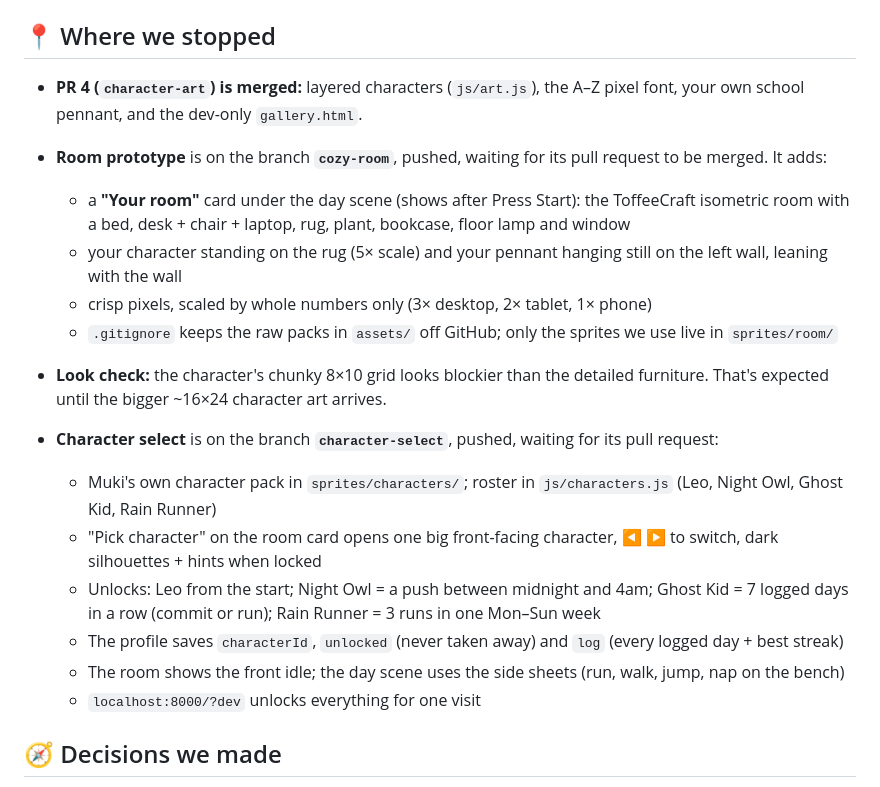
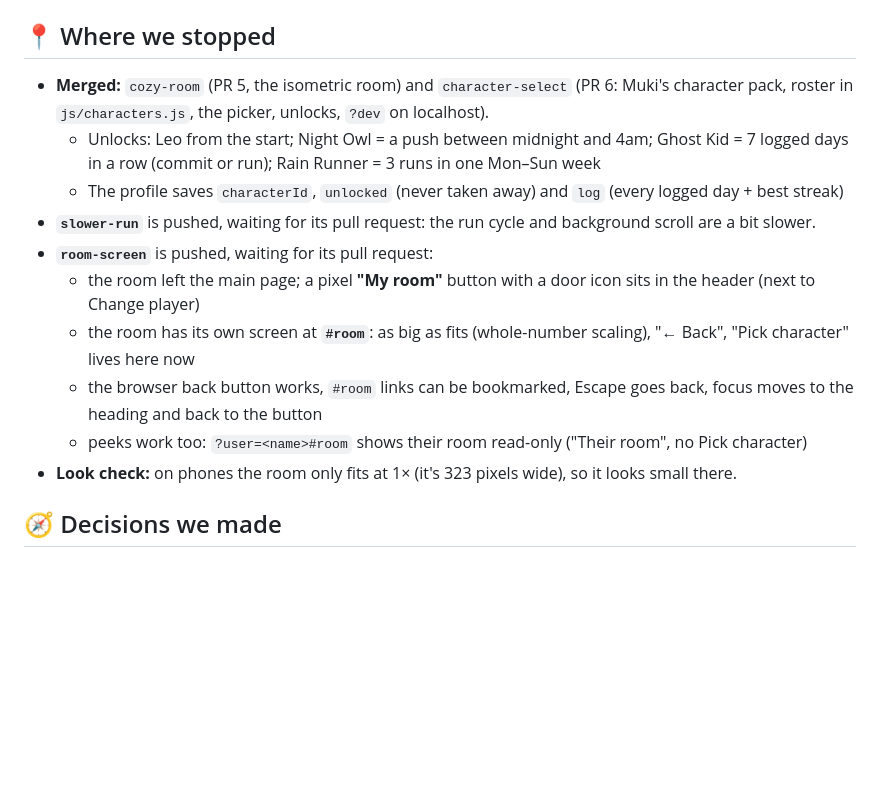
Before and after one commit to mukesh132001/pixel-daily-log, a Markdown page: PROGRESS.md, the part around the change. GitHub-like rendering; blank space fills up the shorter version.

Commit message:
Note the room screen in the briefing and progress log
Co-Authored-By: Claude Opus 5.5 <noreply@anthropic.com>

```diff
--- a/PROGRESS.md
+++ b/PROGRESS.md
@@ -14,21 +14,16 @@ Last updated: Saturday, Oct 24, 2026. Update this file whenever a pull request i
 
 ## 📍 Where we stopped
 
-- **PR 4 (`character-art`) is merged:** layered characters (`js/art.js`), the A–Z pixel font, your own school pennant, and the dev-only `gallery.html`.
-- **Room prototype** is on the branch **`cozy-room`**, pushed, waiting for its pull request to be merged. It adds:
-  - a **"Your room"** card under the day scene (shows after Press Start): the ToffeeCraft isometric room with a bed, desk + chair + laptop, rug, plant, bookcase, floor lamp and window
-  - your character standing on the rug (5× scale) and your pennant hanging still on the left wall, leaning with the wall
-  - crisp pixels, scaled by whole numbers only (3× desktop, 2× tablet, 1× phone)
-  - `.gitignore` keeps the raw packs in `assets/` off GitHub; only the sprites we use live in `sprites/room/`
-- **Look check:** the character's chunky 8×10 grid looks blockier than the detailed furniture. That's expected until the bigger ~16×24 character art arrives.
-
-- **Character select** is on the branch **`character-select`**, pushed, waiting for its pull request:
-  - Muki's own character pack in `sprites/characters/`; roster in `js/characters.js` (Leo, Night Owl, Ghost Kid, Rain Runner)
-  - "Pick character" on the room card opens one big front-facing character, ◀ ▶ to switch, dark silhouettes + hints when locked
+- **Merged:** `cozy-room` (PR 5, the isometric room) and `character-select` (PR 6: Muki's character pack, roster in `js/characters.js`, the picker, unlocks, `?dev` on localhost).
   - Unlocks: Leo from the start; Night Owl = a push between midnight and 4am; Ghost Kid = 7 logged days in a row (commit or run); Rain Runner = 3 runs in one Mon–Sun week
   - The profile saves `characterId`, `unlocked` (never taken away) and `log` (every logged day + best streak)
-  - The room shows the front idle; the day scene uses the side sheets (run, walk, jump, nap on the bench)
-  - `localhost:8000/?dev` unlocks everything for one visit
+- **`slower-run`** is pushed, waiting for its pull request: the run cycle and background scroll are a bit slower.
+- **`room-screen`** is pushed, waiting for its pull request:
+  - the room left the main page; a pixel **"My room"** button with a door icon sits in the header (next to Change player)
+  - the room has its own screen at **`#room`**: as big as fits (whole-number scaling), "← Back", "Pick character" lives here now
+  - the browser back button works, `#room` links can be bookmarked, Escape goes back, focus moves to the heading and back to the button
+  - peeks work too: `?user=<name>#room` shows their room read-only ("Their room", no Pick character)
+- **Look check:** on phones the room only fits at 1× (it's 323 pixels wide), so it looks small there.
 
 ## 🧭 Decisions we made
 
```
Also changed, not shown: CLAUDE.md (+2 -2 lines).
